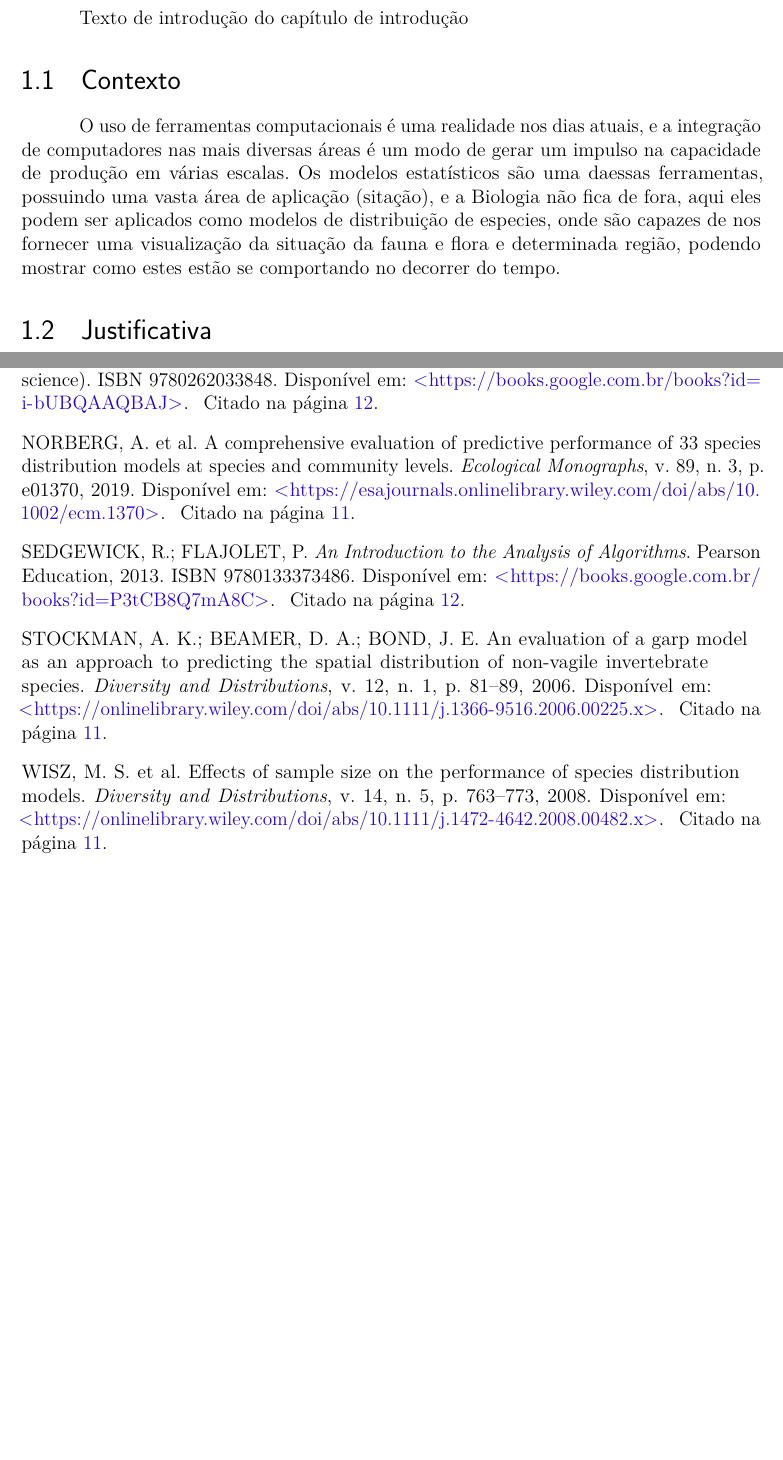
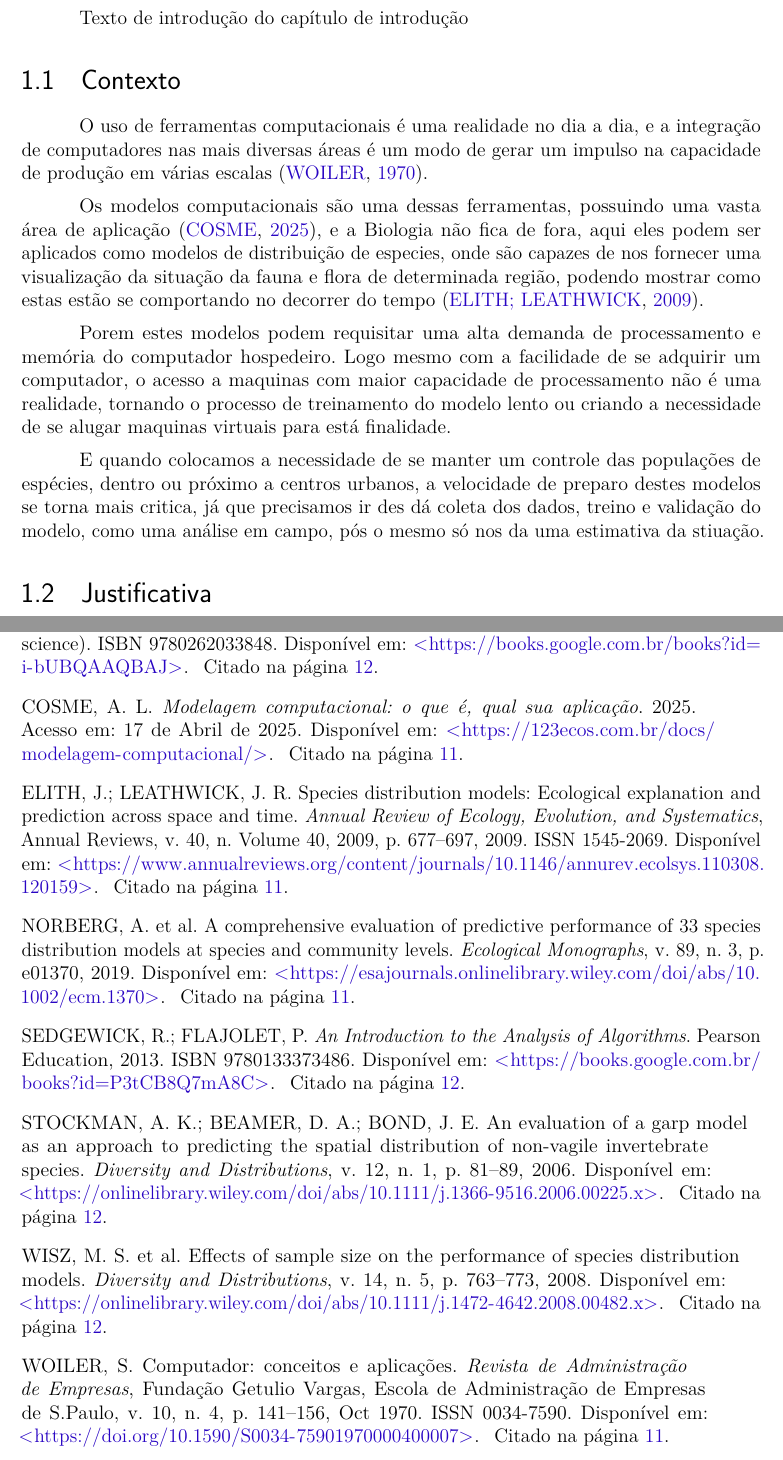
Before and after one commit to LucasMGuima/TCC, a LaTeX thesis (Texto/main.tex, which reads Texto/bibliografia.bib): two parts of pages 12 and 19 of 21, joined at a grey line, cut so that both start at the same text, the shorter picture padded with empty space. Compiled offline with pdfLaTeX.

Commit message:
Contexto - correções

```diff
--- a/Texto/bibliografia.bib
+++ b/Texto/bibliografia.bib
@@ -118,3 +118,38 @@ eprint = {https://onlinelibrary.wiley.com/doi/pdf/10.1111/j.1366-9516.2006.00225
 abstract = {ABSTRACT One of the primary goals of any systematic, taxonomic or biodiversity study is the characterization of species distributions. While museum collection data are important for ascertaining distributional ranges, they are often biased or incomplete. The Genetic Algorithm for Rule-set Prediction (GARP) is an ecological niche modelling method based on a genetic algorithm that has been argued to provide an accurate assessment of the spatial distribution of organisms that have dispersal capabilities. The primary objective of this study is to evaluate the accuracy of a GARP model to predict the spatial distribution of a non-invasive, non-vagile invertebrate whose full distributional range was unknown. A GARP predictive model based on seven environmental parameters and 42 locations known from historical museum records for species of the trapdoor spider genus Promyrmekiaphila was produced and subsequently used as a guide for ground truthing the model. The GARP model was neither a significant nor an accurate predictor of spider localities and was outperformed by more simplistic BIOCLIM and GLM models. The isolated nature of Promyrmekiaphila populations mandates that environmental layers and their respective resolutions are carefully chosen for model production. Our results strongly indicate that, for modelling the spatial distribution of low vagility organisms, one should employ a modelling method whose results are more conducive to interpretation than models produced by a ‘black box’ algorithm such as GARP.},
 year = {2006}
 }
+
+@article{comp_conceitosAplicacoes,
+  title={Computador: conceitos e aplicações},
+  volume={10},  ISSN={0034-7590},
+  url={https://doi.org/10.1590/S0034-75901970000400007},
+  DOI={10.1590/S0034-75901970000400007},
+  number={4},
+  journal={Revista de Administração de Empresas},
+  publisher={Fundação Getulio Vargas, Escola de Administração de Empresas de S.Paulo},
+  author={Woiler, Samsão},
+  year={1970},
+  month={Oct},
+  pages={141–156}
+}
+
+@misc{modelagem_comp,
+  title={Modelagem computacional: o que é, qual sua aplicação},
+  url={https://123ecos.com.br/docs/modelagem-computacional/},
+  author={Ana Luiza Cosme},
+  year={2025},
+  note={Acesso em: 17 de Abril de 2025}
+}
+
+
+
+@article{speciesDistributionModels,
+   author = "Elith, Jane and Leathwick, John R.",
+   title = "Species Distribution Models: Ecological Explanation and Prediction Across Space and Time",
+   journal= "Annual Review of Ecology, Evolution, and Systematics",
+   year = "2009",
+   volume = "40",
+   number = "Volume 40, 2009",
+   pages = "677-697",
+   doi = "https://doi.org/10.1146/annurev.ecolsys.110308.120159",
+   url = "https://www.annualreviews.org/content/journals/10.1146/annurev.ecolsys.110308.120159",
@@ -120,0 +163,4 @@ year = {2006}
+   keywords = "predict",
+   keywords = "presence-only",
+   abstract = "Species distribution models (SDMs) are numerical tools that combine observations of species occurrence or abundance with environmental estimates. They are used to gain ecological and evolutionary insights and to predict distributions across landscapes, sometimes requiring extrapolation in space and time. SDMs are now widely used across terrestrial, freshwater, and marine realms. Differences in methods between disciplines reflect both differences in species mobility and in “established use.” Model realism and robustness is influenced by selection of relevant predictors and modeling method, consideration of scale, how the interplay between environmental and geographic factors is handled, and the extent of extrapolation. Current linkages between SDM practice and ecological theory are often weak, hindering progress. Remaining challenges include: improvement of methods for modeling presence-only data and for model selection and evaluation; accounting for biotic interactions; and assessing model uncertainty.",
+}
--- a/Texto/main.tex
+++ b/Texto/main.tex
@@ -227,13 +227,24 @@ Texto de introdução do capítulo de introdução
 
 \section{Contexto}
 
-O uso de ferramentas computacionais é uma realidade nos dias atuais, e a integração de
+O uso de ferramentas computacionais é uma realidade no dia a dia, e a integração de
 computadores nas mais diversas áreas é um modo de gerar um impulso na capacidade de
-produção em várias escalas.
-Os modelos estatísticos são uma daessas ferramentas, possuindo uma vasta área de aplicação
-(sitação), e a Biologia não fica de fora, aqui eles podem ser aplicados como modelos de distribuição
-de especies, onde são capazes de nos fornecer uma visualização da situação da fauna e flora e
-determinada região, podendo mostrar como estes estão se comportando no decorrer do tempo.
+produção em várias escalas \cite{comp_conceitosAplicacoes}.
+
+Os modelos computacionais são uma dessas ferramentas, possuindo uma vasta área de aplicação
+\cite{modelagem_comp}, e a Biologia não fica de fora, aqui eles podem ser aplicados como modelos de distribuição
+de especies, onde são capazes de nos fornecer uma visualização da situação da fauna e flora de
+determinada região, podendo mostrar como estas estão se comportando no decorrer do tempo \cite{speciesDistributionModels}.
+
+Porem estes modelos podem requisitar uma alta demanda de processamento e memória do computador
+hospedeiro. Logo mesmo com a facilidade de se adquirir um computador, o acesso a maquinas com maior capacidade
+de processamento não é uma realidade, tornando o processo de treinamento do modelo lento ou criando a necessidade de se
+alugar maquinas virtuais para está finalidade.
+
+E quando colocamos a necessidade de se manter um controle das populações de espécies, dentro ou próximo
+a centros urbanos, a velocidade de preparo destes modelos se torna mais critica, já que precisamos ir des
+dá coleta dos dados, treino e validação do modelo, como uma análise em campo, pós o mesmo só nos da uma estimativa
+da stiuação.
 
 
 \section{Justificativa}
```
Also changed, not shown: Texto/main.pdf, Texto/bibliografia.bib (7 more changed lines).
